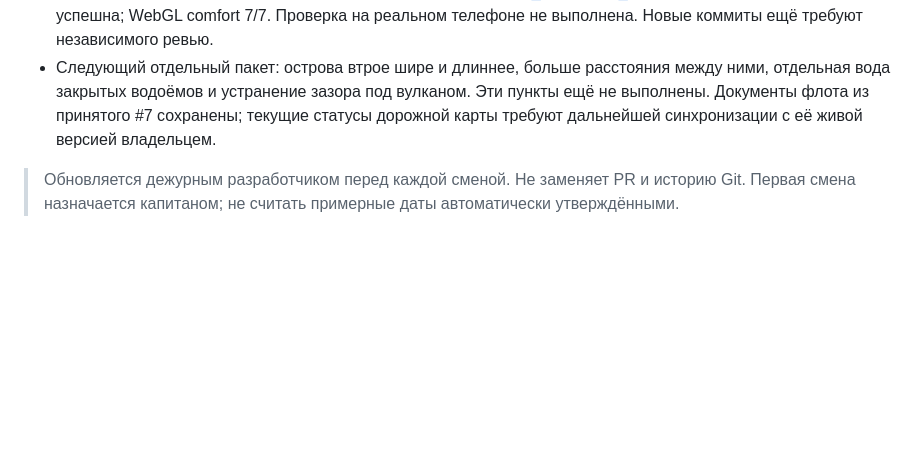
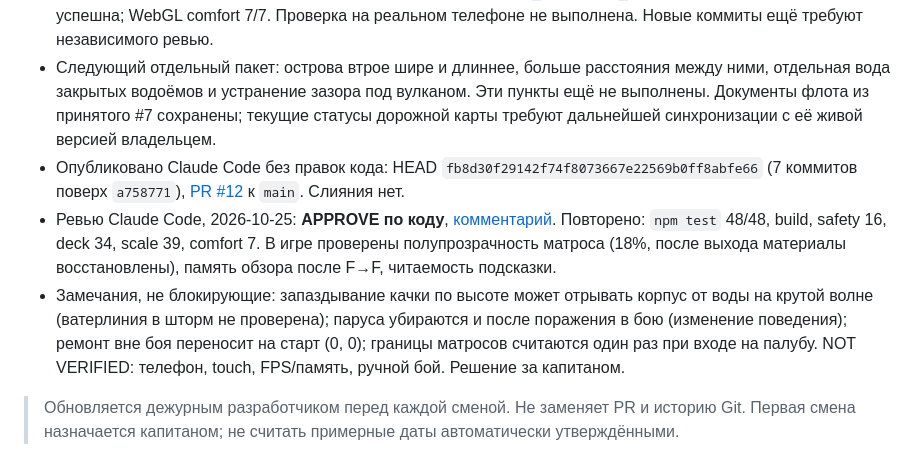
Before and after one commit to tixzeo/pirate-treasures2, a Markdown page: docs/HANDOFF.md, the part around the change. Drawn GitHub-style; blank space fills up the shorter version.

Commit message:
Update handoff: PR #12 published and reviewed
Co-Authored-By: Claude Opus 5.5 <noreply@anthropic.com>
Claude-Session: https://claude.ai/code/session_01CNmCdys12Rcm7vuTQQE6Tu

```diff
--- a/docs/HANDOFF.md
+++ b/docs/HANDOFF.md
@@ -8,6 +8,9 @@
 - Капитан уточнил: задания и босс уже были пройдены. Сохранение не сбрасывалось; восстановления или изменения прогресса не требуется.
 - Также реализованы сглаживание качки, полупрозрачность экипажа при перекрытии капитана, память обзора, читаемая подсказка. Точный список коммитов и проверок: [SHIP_CONTROL_BATCH.md](SHIP_CONTROL_BATCH.md). Unit 48/48, сборка успешна; WebGL comfort 7/7. Проверка на реальном телефоне не выполнена. Новые коммиты ещё требуют независимого ревью.
 - Следующий отдельный пакет: острова втрое шире и длиннее, больше расстояния между ними, отдельная вода закрытых водоёмов и устранение зазора под вулканом. Эти пункты ещё не выполнены. Документы флота из принятого #7 сохранены; текущие статусы дорожной карты требуют дальнейшей синхронизации с её живой версией владельцем.
+- Опубликовано Claude Code без правок кода: HEAD `fb8d30f29142f74f8073667e22569b0ff8abfe66` (7 коммитов поверх `a758771`), [PR #12](https://github.com/tixzeo/pirate-treasures2/pull/12) к `main`. Слияния нет.
+- Ревью Claude Code, 2026-10-25: **APPROVE по коду**, [комментарий](https://github.com/tixzeo/pirate-treasures2/pull/12#issuecomment-6401319665). Повторено: `npm test` 48/48, build, safety 16, deck 34, scale 39, comfort 7. В игре проверены полупрозрачность матроса (18%, после выхода материалы восстановлены), память обзора после F→F, читаемость подсказки.
+- Замечания, не блокирующие: запаздывание качки по высоте может отрывать корпус от воды на крутой волне (ватерлиния в шторм не проверена); паруса убираются и после поражения в бою (изменение поведения); ремонт вне боя переносит на старт (0, 0); границы матросов считаются один раз при входе на палубу. NOT VERIFIED: телефон, touch, FPS/память, ручной бой. Решение за капитаном.
 
 > Обновляется дежурным разработчиком перед каждой сменой. Не заменяет PR и историю Git. Первая смена назначается капитаном; не считать примерные даты автоматически утверждёнными.
 
```
